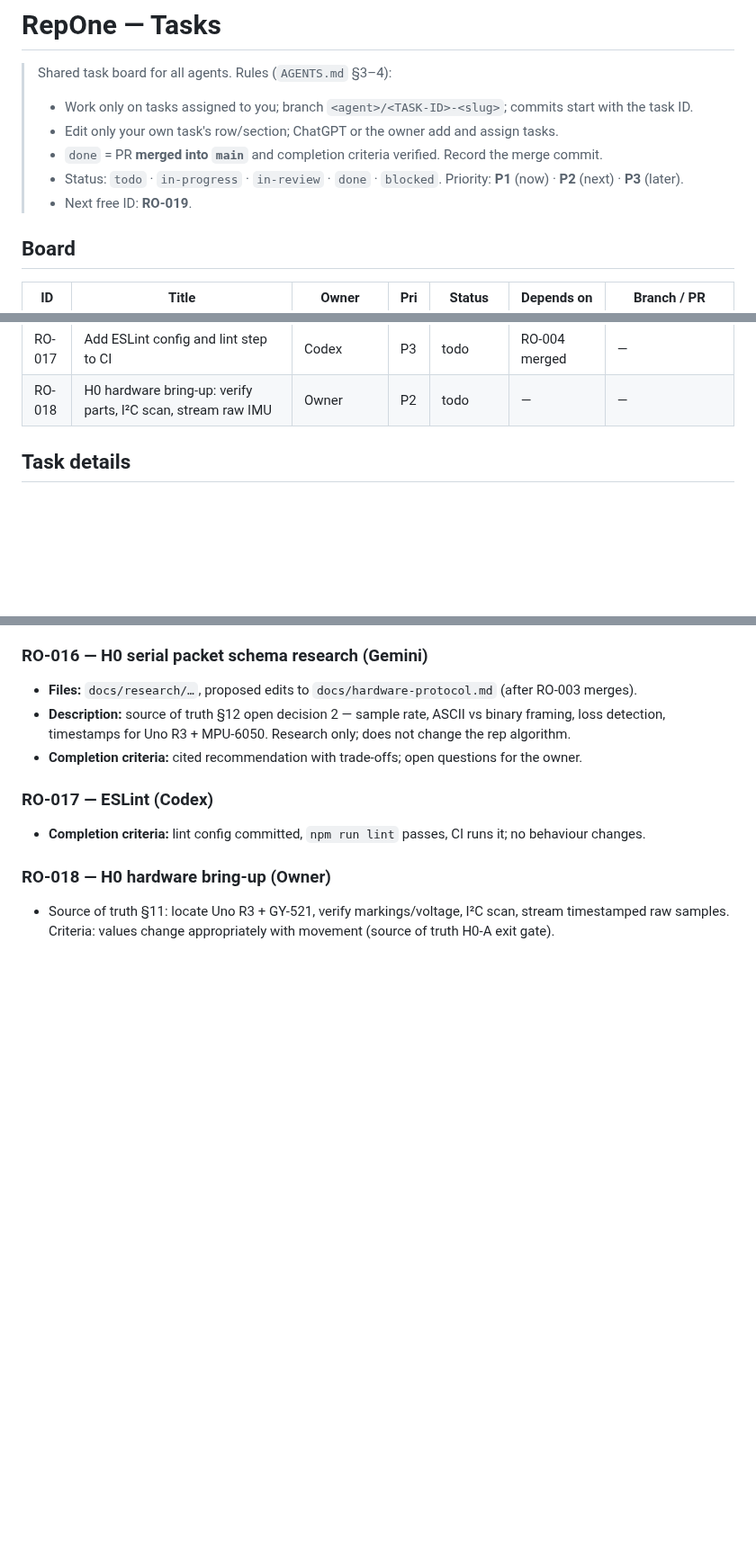
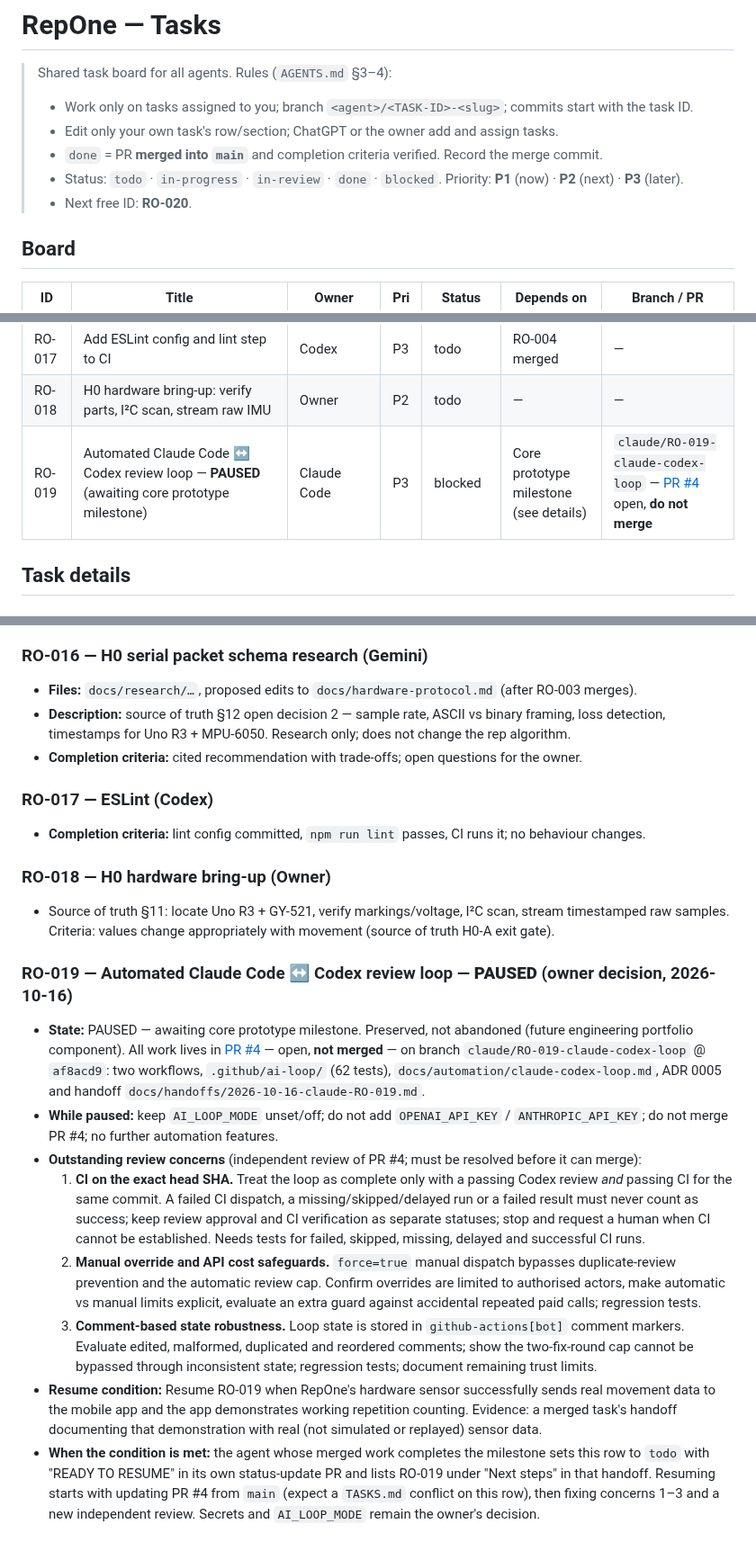
Before and after one commit to bransondang3307-beep/RepOne, a Markdown page: TASKS.md, 3 parts joined by grey strips. Shown at 90% size. Drawn GitHub-style; blank space fills up the shorter version.

```diff
--- a/TASKS.md
+++ b/TASKS.md
@@ -5,7 +5,7 @@
 > - Edit only your own task's row/section; ChatGPT or the owner add and assign tasks.
 > - `done` = PR **merged into `main`** and completion criteria verified. Record the merge commit.
 > - Status: `todo` · `in-progress` · `in-review` · `done` · `blocked`. Priority: **P1** (now) · **P2** (next) · **P3** (later).
-> - Next free ID: **RO-019**.
+> - Next free ID: **RO-020**.
 
 ## Board
 
@@ -29,6 +29,7 @@
 | RO-016 | Research: H0 serial packet schema and sample rate | Gemini | P2 | todo | — | — |
 | RO-017 | Add ESLint config and lint step to CI | Codex | P3 | todo | RO-004 merged | — |
 | RO-018 | H0 hardware bring-up: verify parts, I²C scan, stream raw IMU | Owner | P2 | todo | — | — |
+| RO-019 | Automated Claude Code ↔ Codex review loop — **PAUSED** (awaiting core prototype milestone) | Claude Code | P3 | blocked | Core prototype milestone (see details) | `claude/RO-019-claude-codex-loop` — [PR #4](https://github.com/bransondang3307-beep/RepOne/pull/4) open, **do not merge** |
 
 ## Task details
 
@@ -97,3 +98,29 @@
 ### RO-018 — H0 hardware bring-up (Owner)
 - Source of truth §11: locate Uno R3 + GY-521, verify markings/voltage, I²C scan, stream timestamped raw samples.
   Criteria: values change appropriately with movement (source of truth H0-A exit gate).
+
+### RO-019 — Automated Claude Code ↔ Codex review loop — **PAUSED** (owner decision, 2026-10-16)
+- **State:** PAUSED — awaiting core prototype milestone. Preserved, not abandoned (future engineering
+  portfolio component). All work lives in [PR #4](https://github.com/bransondang3307-beep/RepOne/pull/4) — open, **not merged** — on branch
+  `claude/RO-019-claude-codex-loop` @ `af8acd9`: two workflows, `.github/ai-loop/` (62 tests),
+  `docs/automation/claude-codex-loop.md`, ADR 0005 and handoff `docs/handoffs/2026-10-16-claude-RO-019.md`.
+- **While paused:** keep `AI_LOOP_MODE` unset/off; do not add `OPENAI_API_KEY` / `ANTHROPIC_API_KEY`;
+  do not merge PR #4; no further automation features.
+- **Outstanding review concerns** (independent review of PR #4; must be resolved before it can merge):
+  1. **CI on the exact head SHA.** Treat the loop as complete only with a passing Codex review *and* passing CI
+     for the same commit. A failed CI dispatch, a missing/skipped/delayed run or a failed result must never count
+     as success; keep review approval and CI verification as separate statuses; stop and request a human when CI
+     cannot be established. Needs tests for failed, skipped, missing, delayed and successful CI runs.
+  2. **Manual override and API cost safeguards.** `force=true` manual dispatch bypasses duplicate-review
+     prevention and the automatic review cap. Confirm overrides are limited to authorised actors, make automatic
+     vs manual limits explicit, evaluate an extra guard against accidental repeated paid calls; regression tests.
+  3. **Comment-based state robustness.** Loop state is stored in `github-actions[bot]` comment markers. Evaluate
+     edited, malformed, duplicated and reordered comments; show the two-fix-round cap cannot be bypassed through
+     inconsistent state; regression tests; document remaining trust limits.
+- **Resume condition:** Resume RO-019 when RepOne's hardware sensor successfully sends real movement data to the
+  mobile app and the app demonstrates working repetition counting. Evidence: a merged task's handoff documenting
+  that demonstration with real (not simulated or replayed) sensor data.
+- **When the condition is met:** the agent whose merged work completes the milestone sets this row to `todo` with
+  "READY TO RESUME" in its own status-update PR and lists RO-019 under "Next steps" in that handoff. Resuming
+  starts with updating PR #4 from `main` (expect a `TASKS.md` conflict on this row), then fixing concerns 1–3 and a
+  new independent review. Secrets and `AI_LOOP_MODE` remain the owner's decision.
```
Also changed, not shown: PROJECT_STATUS.md (+10 -0 lines), docs/handoffs/2026-10-16-claude-RO-019-pause.md (added, +66 -0 lines).
